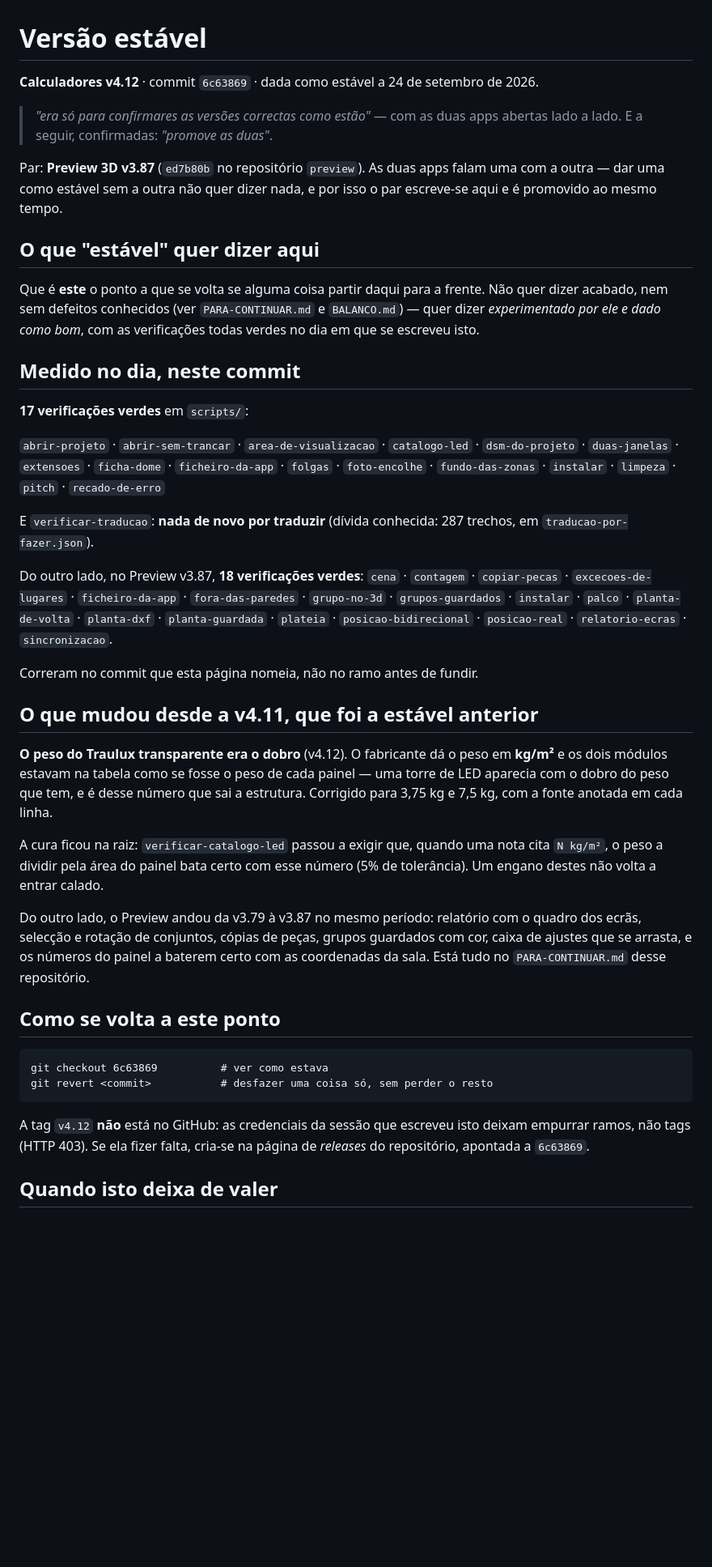
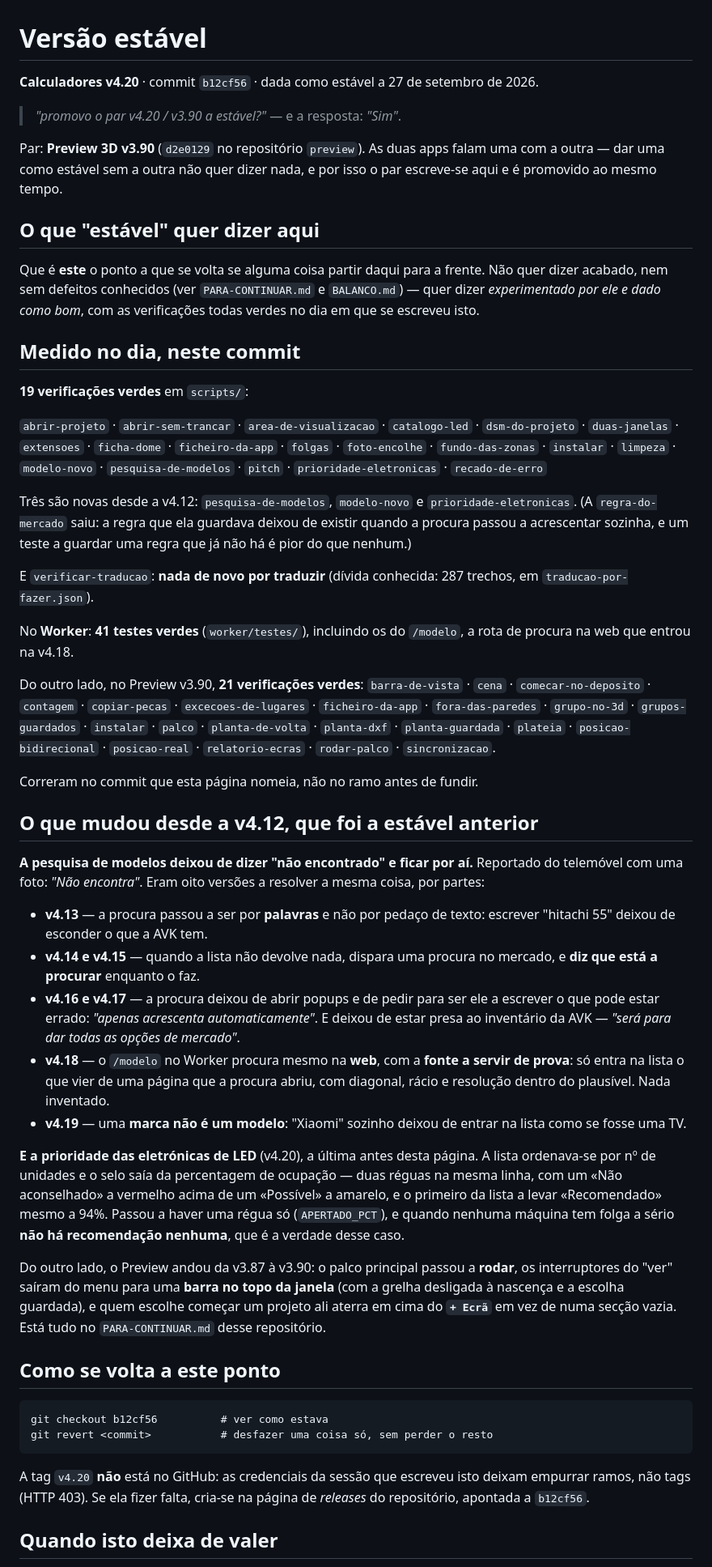
Before and after one commit to mikefkfmiguel-create/calculadores, a Markdown page: VERSAO-ESTAVEL.md, the part around the change. Shown at 81% size. GitHub-like rendering; blank space fills up the shorter version.

Commit message:
Calculadores v4.20 passa a estável, com o Preview 3D v3.90 (#382)
Confirmado por ele: "Sim".

Medido nos commits que a página nomeia, e não no ramo antes de fundir:
19 verificações verdes em scripts/, a tradução sem nada de novo por
traduzir (dívida conhecida: 287 trechos) e 41 testes verdes no Worker.
Do outro lado, 21 verificações verdes no Preview v3.90 (d2e0129).

Três verificações são novas desde a v4.12: pesquisa-de-modelos,
modelo-novo e prioridade-eletronicas.


Claude-Session: https://claude.ai/code/session_015N5JvcAcSkBWtj37ha6kyL

Co-authored-by: Claude <noreply@anthropic.com>

````diff
--- a/VERSAO-ESTAVEL.md
+++ b/VERSAO-ESTAVEL.md
@@ -1,11 +1,10 @@
 # Versão estável
 
-**Calculadores v4.12** · commit `6c63869` · dada como estável a 24 de setembro de 2026.
+**Calculadores v4.20** · commit `b12cf56` · dada como estável a 27 de setembro de 2026.
 
-> *"era só para confirmares as versões correctas como estão"* — com as duas
-> apps abertas lado a lado. E a seguir, confirmadas: *"promove as duas"*.
+> *"promovo o par v4.20 / v3.90 a estável?"* — e a resposta: *"Sim"*.
 
-Par: **Preview 3D v3.87** (`ed7b80b` no repositório `preview`). As duas apps
+Par: **Preview 3D v3.90** (`d2e0129` no repositório `preview`). As duas apps
 falam uma com a outra — dar uma como estável sem a outra não quer dizer nada,
 e por isso o par escreve-se aqui e é promovido ao mesmo tempo.
 
@@ -18,53 +17,79 @@ como bom*, com as verificações todas verdes no dia em que se escreveu isto.
 
 ## Medido no dia, neste commit
 
-**17 verificações verdes** em `scripts/`:
+**19 verificações verdes** em `scripts/`:
 
 `abrir-projeto` · `abrir-sem-trancar` · `area-de-visualizacao` ·
 `catalogo-led` · `dsm-do-projeto` · `duas-janelas` · `extensoes` ·
 `ficha-dome` · `ficheiro-da-app` · `folgas` · `foto-encolhe` ·
-`fundo-das-zonas` · `instalar` · `limpeza` · `pitch` · `recado-de-erro`
+`fundo-das-zonas` · `instalar` · `limpeza` · `modelo-novo` ·
+`pesquisa-de-modelos` · `pitch` · `prioridade-eletronicas` · `recado-de-erro`
+
+Três são novas desde a v4.12: `pesquisa-de-modelos`, `modelo-novo` e
+`prioridade-eletronicas`. (A `regra-do-mercado` saiu: a regra que ela guardava
+deixou de existir quando a procura passou a acrescentar sozinha, e um teste a
+guardar uma regra que já não há é pior do que nenhum.)
 
 E `verificar-traducao`: **nada de novo por traduzir** (dívida conhecida: 287
 trechos, em `traducao-por-fazer.json`).
 
-Do outro lado, no Preview v3.87, **18 verificações verdes**: `cena` ·
-`contagem` · `copiar-pecas` · `excecoes-de-lugares` · `ficheiro-da-app` ·
-`fora-das-paredes` · `grupo-no-3d` · `grupos-guardados` · `instalar` ·
-`palco` · `planta-de-volta` · `planta-dxf` · `planta-guardada` · `plateia` ·
-`posicao-bidirecional` · `posicao-real` · `relatorio-ecras` ·
+No **Worker**: **41 testes verdes** (`worker/testes/`), incluindo os do
+`/modelo`, a rota de procura na web que entrou na v4.18.
+
+Do outro lado, no Preview v3.90, **21 verificações verdes**: `barra-de-vista` ·
+`cena` · `comecar-no-deposito` · `contagem` · `copiar-pecas` ·
+`excecoes-de-lugares` · `ficheiro-da-app` · `fora-das-paredes` ·
+`grupo-no-3d` · `grupos-guardados` · `instalar` · `palco` ·
+`planta-de-volta` · `planta-dxf` · `planta-guardada` · `plateia` ·
+`posicao-bidirecional` · `posicao-real` · `relatorio-ecras` · `rodar-palco` ·
 `sincronizacao`.
 
 Correram no commit que esta página nomeia, não no ramo antes de fundir.
 
-## O que mudou desde a v4.11, que foi a estável anterior
+## O que mudou desde a v4.12, que foi a estável anterior
 
-**O peso do Traulux transparente era o dobro** (v4.12). O fabricante dá o peso
-em **kg/m²** e os dois módulos estavam na tabela como se fosse o peso de cada
-painel — uma torre de LED aparecia com o dobro do peso que tem, e é desse
-número que sai a estrutura. Corrigido para 3,75 kg e 7,5 kg, com a fonte
-anotada em cada linha.
+**A pesquisa de modelos deixou de dizer "não encontrado" e ficar por aí.**
+Reportado do telemóvel com uma foto: *"Não encontra"*. Eram oito versões a
+resolver a mesma coisa, por partes:
 
-A cura ficou na raiz: `verificar-catalogo-led` passou a exigir que, quando uma
-nota cita `N kg/m²`, o peso a dividir pela área do painel bata certo com esse
-número (5% de tolerância). Um engano destes não volta a entrar calado.
+- **v4.13** — a procura passou a ser por **palavras** e não por pedaço de
+  texto: escrever "hitachi 55" deixou de esconder o que a AVK tem.
+- **v4.14 e v4.15** — quando a lista não devolve nada, dispara uma procura no
+  mercado, e **diz que está a procurar** enquanto o faz.
+- **v4.16 e v4.17** — a procura deixou de abrir popups e de pedir para ser ele
+  a escrever o que pode estar errado: *"apenas acrescenta automaticamente"*.
+  E deixou de estar presa ao inventário da AVK — *"será para dar todas as
+  opções de mercado"*.
+- **v4.18** — o `/modelo` no Worker procura mesmo na **web**, com a **fonte a
+  servir de prova**: só entra na lista o que vier de uma página que a procura
+  abriu, com diagonal, rácio e resolução dentro do plausível. Nada inventado.
+- **v4.19** — uma **marca não é um modelo**: "Xiaomi" sozinho deixou de
+  entrar na lista como se fosse uma TV.
 
-Do outro lado, o Preview andou da v3.79 à v3.87 no mesmo período: relatório
-com o quadro dos ecrãs, selecção e rotação de conjuntos, cópias de peças,
-grupos guardados com cor, caixa de ajustes que se arrasta, e os números do
-painel a baterem certo com as coordenadas da sala. Está tudo no
-`PARA-CONTINUAR.md` desse repositório.
+**E a prioridade das eletrónicas de LED** (v4.20), a última antes desta
+página. A lista ordenava-se por nº de unidades e o selo saía da percentagem de
+ocupação — duas réguas na mesma linha, com um «Não aconselhado» a vermelho
+acima de um «Possível» a amarelo, e o primeiro da lista a levar «Recomendado»
+mesmo a 94%. Passou a haver uma régua só (`APERTADO_PCT`), e quando nenhuma
+máquina tem folga a sério **não há recomendação nenhuma**, que é a verdade
+desse caso.
+
+Do outro lado, o Preview andou da v3.87 à v3.90: o palco principal passou a
+**rodar**, os interruptores do "ver" saíram do menu para uma **barra no topo
+da janela** (com a grelha desligada à nascença e a escolha guardada), e quem
+escolhe começar um projeto ali aterra em cima do **`+ Ecrã`** em vez de numa
+secção vazia. Está tudo no `PARA-CONTINUAR.md` desse repositório.
 
 ## Como se volta a este ponto
 
 ```
-git checkout 6c63869          # ver como estava
+git checkout b12cf56          # ver como estava
 git revert <commit>           # desfazer uma coisa só, sem perder o resto
 ```
 
-A tag `v4.12` **não** está no GitHub: as credenciais da sessão que escreveu
+A tag `v4.20` **não** está no GitHub: as credenciais da sessão que escreveu
 isto deixam empurrar ramos, não tags (HTTP 403). Se ela fizer falta, cria-se
-na página de *releases* do repositório, apontada a `6c63869`.
+na página de *releases* do repositório, apontada a `b12cf56`.
 
 ## Quando isto deixa de valer
 
````
